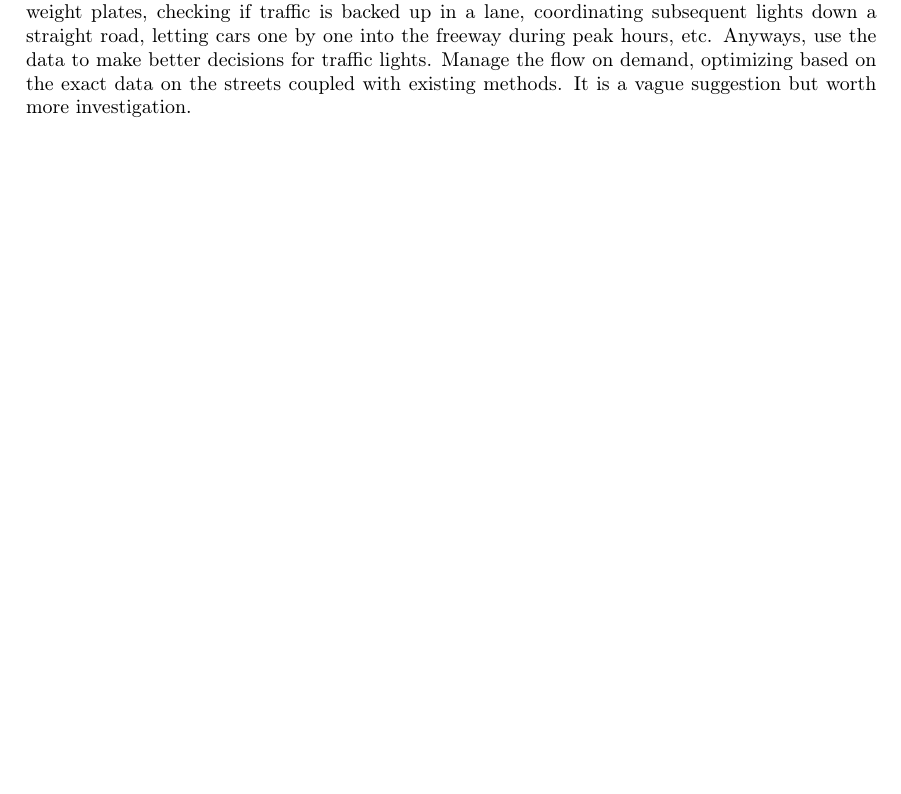
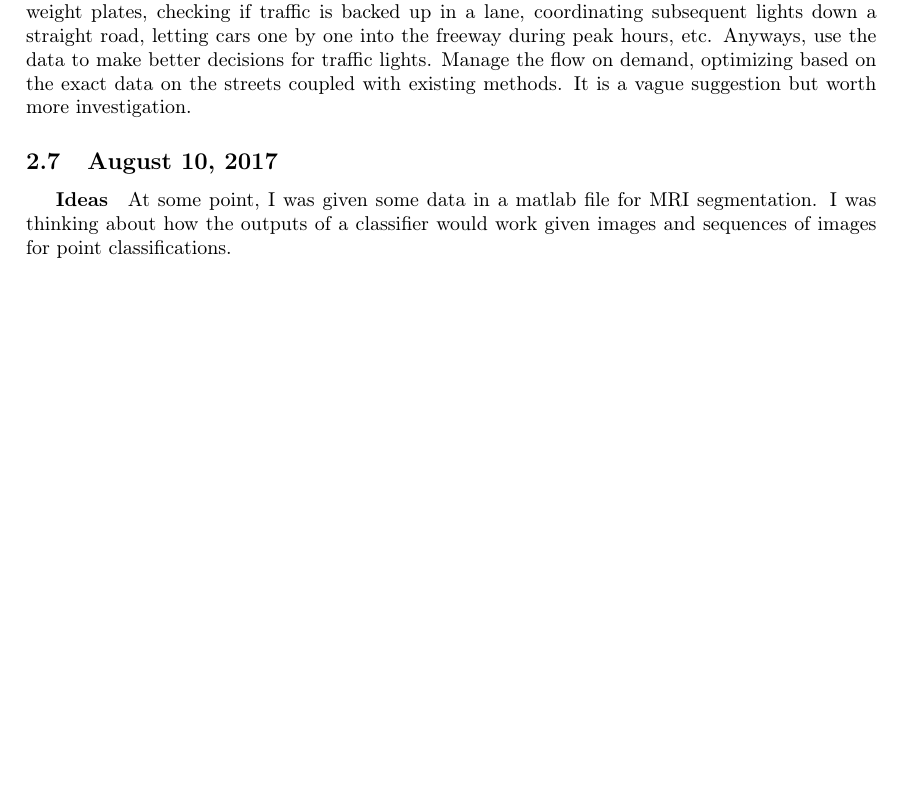
Before and after one commit to SriramS32/work_journal, a LaTeX document (journal.tex): part of page 2 of 2, cut so that both start at the same text, the shorter picture padded with empty space. Compiled offline with pdfLaTeX.

Commit message:
updated aug 10

```diff
--- a/journal.tex
+++ b/journal.tex
@@ -61,4 +61,9 @@ Cooler helmet or head protection that fulfills helmet requirements in cities wit
 Looked a bit at support vector machines.
 \subparagraph{Ideas}
 Gathering data from cell providers is quite creepy. However, the data could be tremendously valuable if you couple location info with user data. There are tons of applications that could range from tracking macro patterns (stuff even as minute as demographic that visit theater on opening night of movie) to targeting ads. Another one I thought of today while waiting at a red light: Use live location data (similar to whatever updates waze or google maps on traffic) and figure out the flow of cars through streets to optimize a network of signal light decisions. I know that traffic systems already have complex rules and algorithms in place that incorporate the weight plates, checking if traffic is backed up in a lane, coordinating subsequent lights down a straight road, letting cars one by one into the freeway during peak hours, etc. Anyways, use the data to make better decisions for traffic lights. Manage the flow on demand, optimizing based on the exact data on the streets coupled with existing methods. It is a vague suggestion but worth more investigation.
+
+\subsection{August 10, 2017}
+\subparagraph{Ideas}
+At some point, I was given some data in a matlab file for MRI segmentation. I was thinking about how the outputs of a classifier would work given images and sequences of images for point classifications.
+
 \end{document}
```
